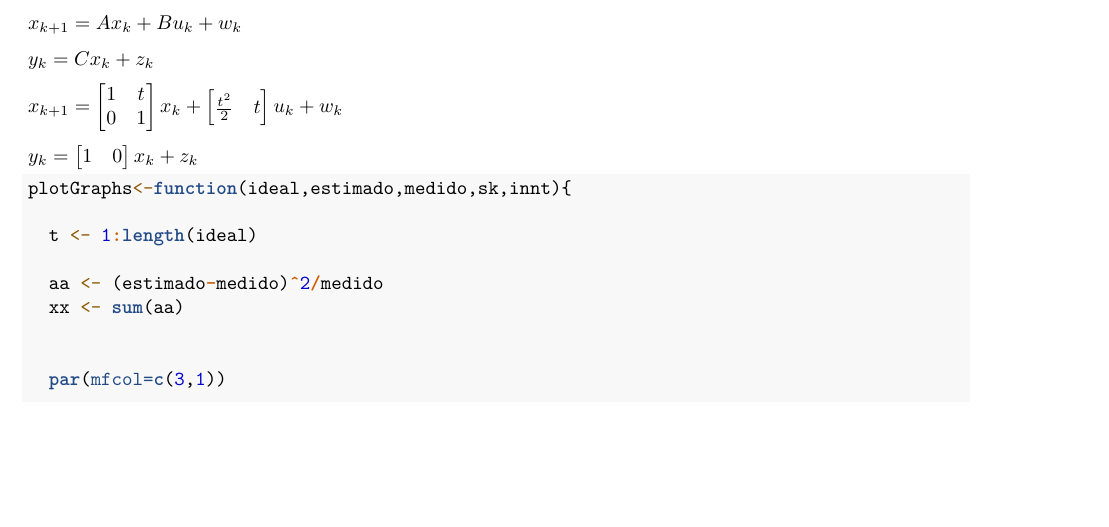
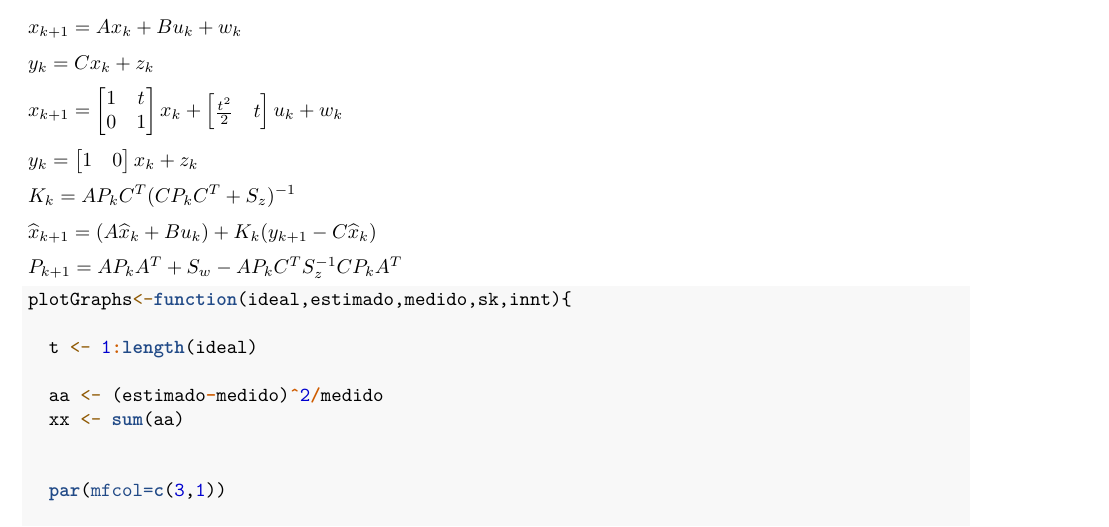
Before and after one commit to malkavk/Ferramentas_em_ModelagemComputacionalDeConhecimento, an R Markdown document (filtroDeKalman-arquivo_inicial.Rmd): part of page 1 of 7, cut so that both start at the same text, the shorter picture padded with empty space. Rendered offline with R 4.5, knitr and Pandoc, then LaTeX, with nearby package versions.

Commit message:
Update filtroDeKalman-arquivo_inicial.Rmd
Adição de fórmulas

````diff
--- a/filtroDeKalman-arquivo_inicial.Rmd
+++ b/filtroDeKalman-arquivo_inicial.Rmd
@@ -47,7 +47,11 @@ $x_{k+1} =
 $y_k = \begin{bmatrix}
 1 & 0 \end{bmatrix}  x_k + z_k$
 
+$K_k = AP_kC^T(CP_kC^T + S_z)^{-1}$
 
+$\widehat{x}_{k+1} = (A\widehat{x}_k + Bu_k) + K_k (y_{k+1}-C\widehat{x}_{k})$
+
+$P_{k+1} = AP_kA^T+S_w-AP_kC^TS_z^{-1}CP_kA^T$
 
 ```{r functions_definition, echo=TRUE}
 
````
